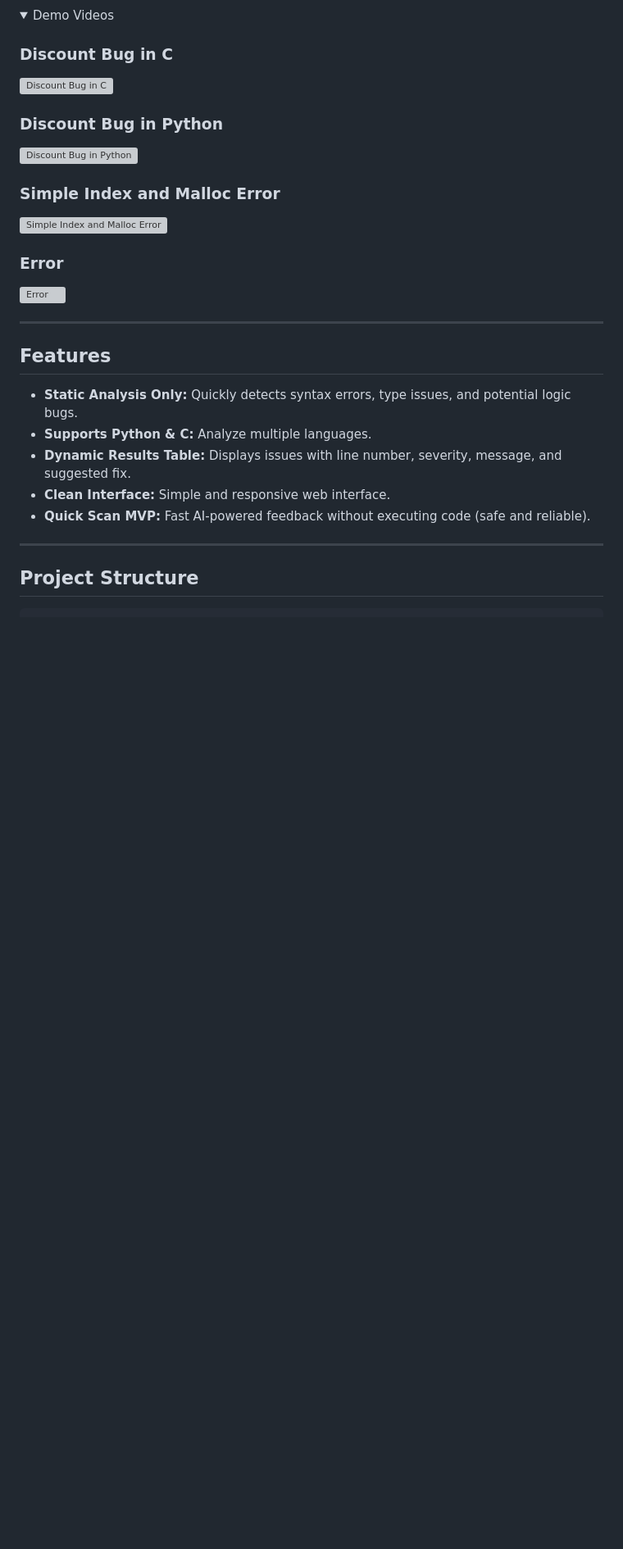
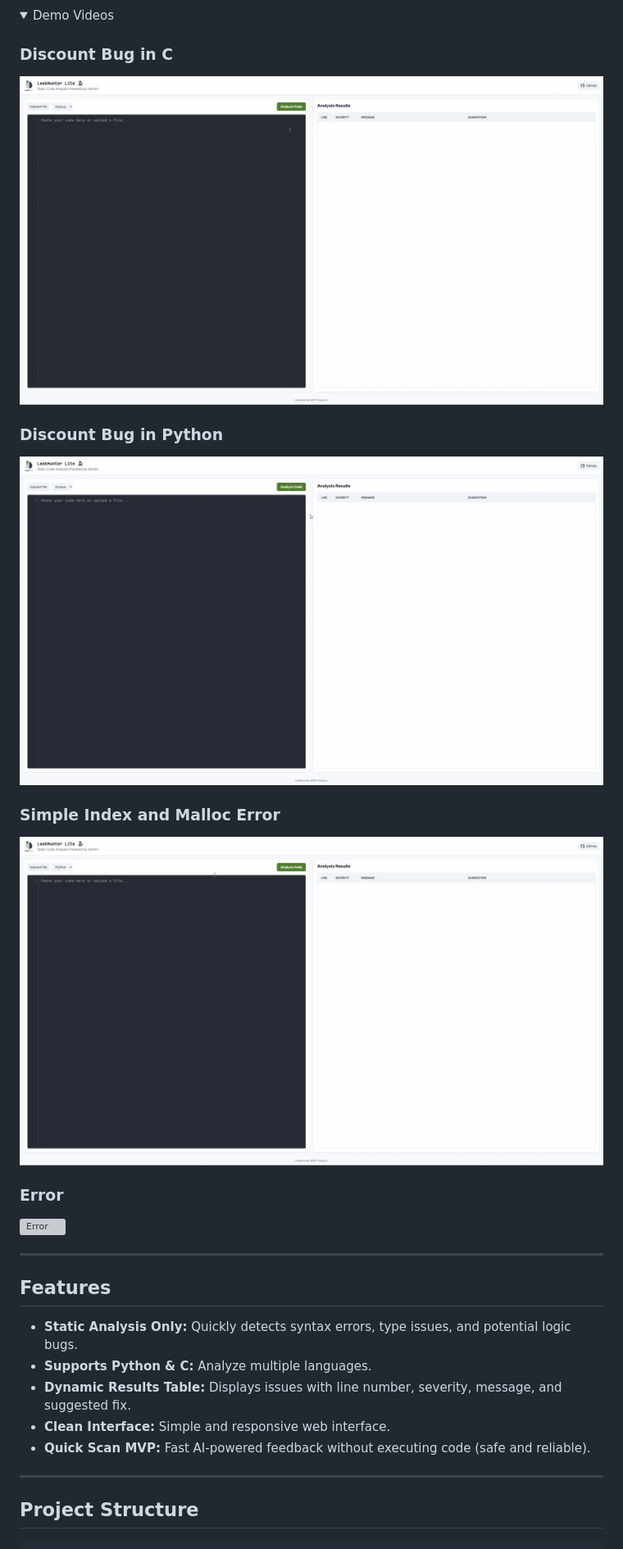
Before and after one commit to ahmadsh2007/CS50-Final-Project-LeekHunter-Lite, a Markdown page: README.md, the part around the change printed below. Shown: that part at 82% size. Drawn GitHub-style; folded sections open; blank space fills up the shorter version; grey boxes are pictures that could not be loaded.

Commit message:
Added Demo videos

```diff
--- a/README.md
+++ b/README.md
@@ -18,12 +18,12 @@ This project is a **minimal viable product (MVP)** demonstrating AI-powered code
 <summary>Demo Videos</summary>
 
 ### Discount Bug in C
-![Discount Bug in C](Demo/Demo_videos/Dbug.c.gif)
+![Discount Bug in C](DEMO/Demo_videos/Dbug.c.gif)
 
 ### Discount Bug in Python
-![Discount Bug in Python](Demo/Demo_videos/Dbug.py.gif)
+![Discount Bug in Python](DEMO/Demo_videos/Dbug.py.gif)
 
 ### Simple Index and Malloc Error
-![Simple Index and Malloc Error](Demo/Demo_videos/Simple_index_malloc.gif)
+![Simple Index and Malloc Error](DEMO/Demo_videos/Simple_index_malloc.gif)
 
 ### Error
```
Also changed, not shown: other parts of README.md (+1 -1 lines).
